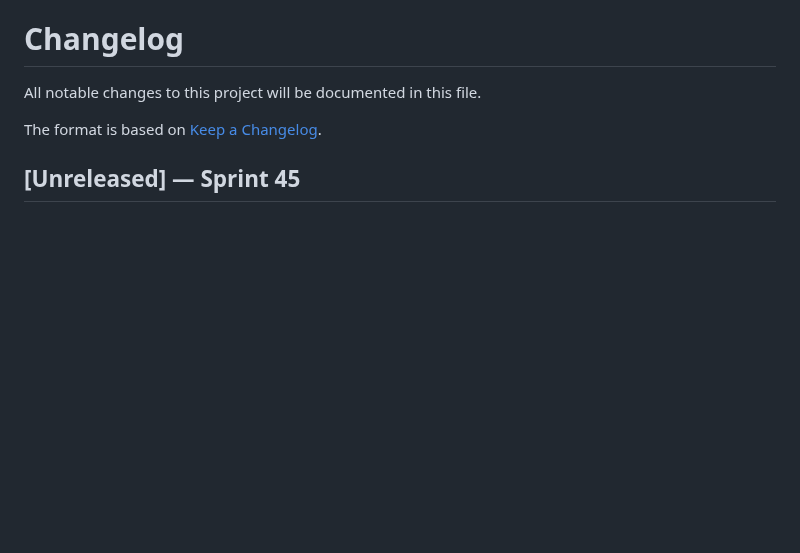
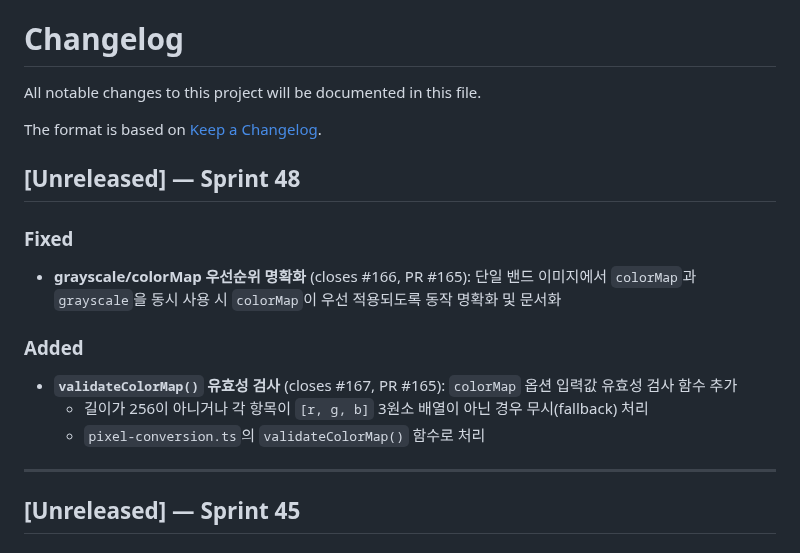
Before and after one commit to conaonda/OpenLayersJP2Provider, a Markdown page: CHANGELOG.md, the part around the change. Rendered like a GitHub page; blank space fills up the shorter version.

Commit message:
docs(changelog): add Sprint 48 entries for grayscale/colorMap priority and validateColorMap (#166, #167)

```diff
--- a/CHANGELOG.md
+++ b/CHANGELOG.md
@@ -3,6 +3,18 @@
 All notable changes to this project will be documented in this file.
 
 The format is based on [Keep a Changelog](https://keepachangelog.com/en/1.0.0/).
+
+## [Unreleased] — Sprint 48
+
+### Fixed
+- **grayscale/colorMap 우선순위 명확화** (closes #166, PR #165): 단일 밴드 이미지에서 `colorMap`과 `grayscale`을 동시 사용 시 `colorMap`이 우선 적용되도록 동작 명확화 및 문서화
+
+### Added
+- **`validateColorMap()` 유효성 검사** (closes #167, PR #165): `colorMap` 옵션 입력값 유효성 검사 함수 추가
+  - 길이가 256이 아니거나 각 항목이 `[r, g, b]` 3원소 배열이 아닌 경우 무시(fallback) 처리
+  - `pixel-conversion.ts`의 `validateColorMap()` 함수로 처리
+
+---
 
 ## [Unreleased] — Sprint 45
 
```
